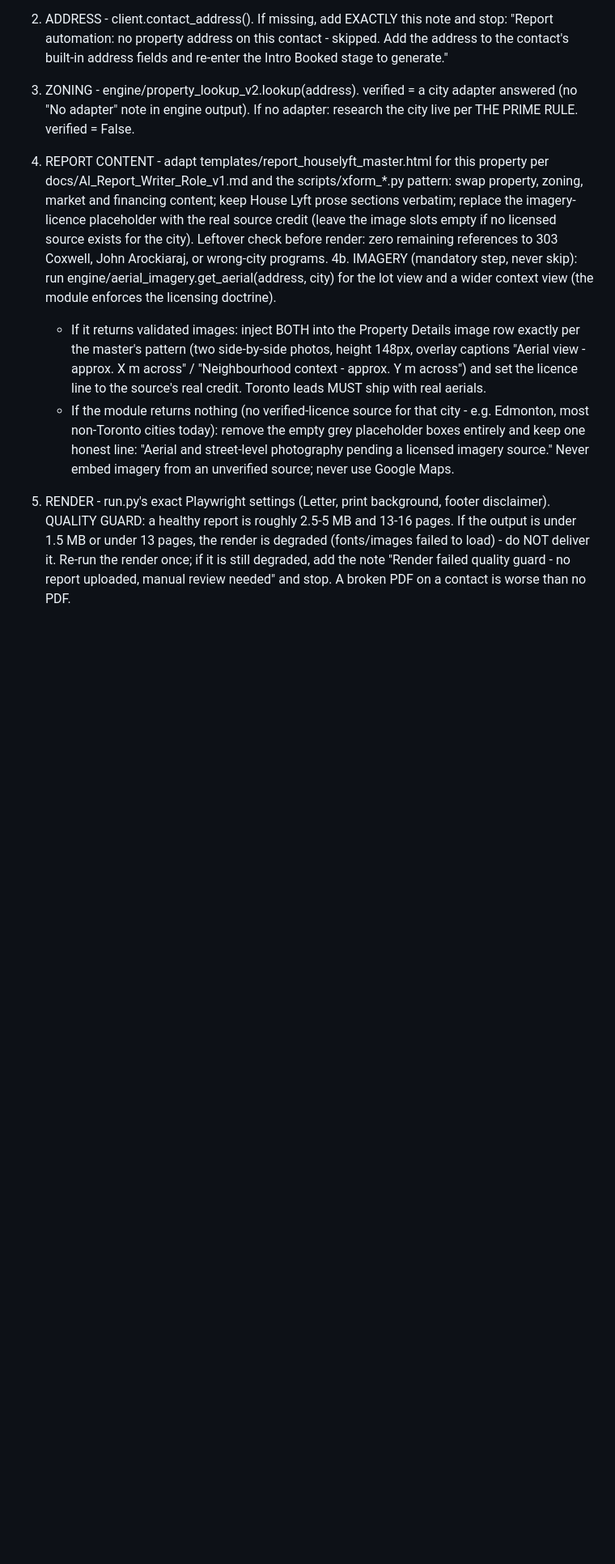
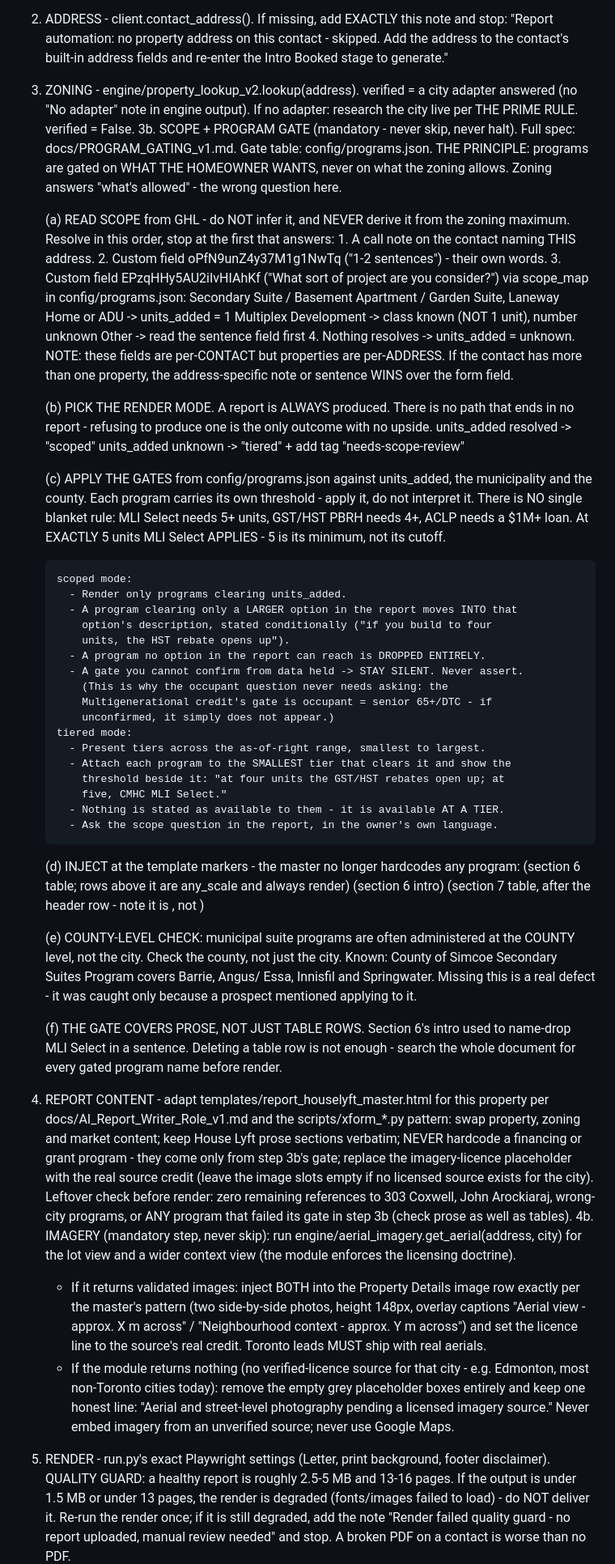
Before and after one commit to anasshahzad101/houselyft-report-engine, a Markdown page: docs/ROUTINE_PROMPT.md, the part around one of its changes. Shown at 81% size. GitHub-like rendering; blank space fills up the shorter version.

Commit message:
Routine prompt v3c - add step 3b scope + program gate. Scope read from GHL fields (never inferred, never from zoning max). Never halts: scoped or tiered render. Gate covers prose not just table rows. County-level program check.

```diff
--- a/docs/ROUTINE_PROMPT.md
+++ b/docs/ROUTINE_PROMPT.md
@@ -51,13 +51,83 @@ WORKFLOW
 3. ZONING - engine/property_lookup_v2.lookup(address).
    verified = a city adapter answered (no "No adapter" note in engine output).
    If no adapter: research the city live per THE PRIME RULE. verified = False.
+3b. SCOPE + PROGRAM GATE (mandatory - never skip, never halt).
+   Full spec: docs/PROGRAM_GATING_v1.md. Gate table: config/programs.json.
+   THE PRINCIPLE: programs are gated on WHAT THE HOMEOWNER WANTS, never on what
+   the zoning allows. Zoning answers "what's allowed" - the wrong question here.
+
+   (a) READ SCOPE from GHL - do NOT infer it, and NEVER derive it from the
+       zoning maximum. Resolve in this order, stop at the first that answers:
+         1. A call note on the contact naming THIS address.
+         2. Custom field oPfN9unZ4y37M1g1NwTq ("1-2 sentences") - their own words.
+         3. Custom field EPzqHHy5AU2iIvHIAhKf ("What sort of project are you
+            consider?") via scope_map in config/programs.json:
+              Secondary Suite / Basement Apartment / Garden Suite, Laneway Home
+              or ADU  -> units_added = 1
+              Multiplex Development -> class known (NOT 1 unit), number unknown
+              Other -> read the sentence field first
+         4. Nothing resolves -> units_added = unknown.
+       NOTE: these fields are per-CONTACT but properties are per-ADDRESS. If the
+       contact has more than one property, the address-specific note or sentence
+       WINS over the form field.
+
+   (b) PICK THE RENDER MODE. A report is ALWAYS produced. There is no path that
+       ends in no report - refusing to produce one is the only outcome with no
+       upside.
+         units_added resolved  -> "scoped"
+         units_added unknown   -> "tiered"  + add tag "needs-scope-review"
+
+   (c) APPLY THE GATES from config/programs.json against units_added, the
+       municipality and the county. Each program carries its own threshold -
+       apply it, do not interpret it. There is NO single blanket rule: MLI
+       Select needs 5+ units, GST/HST PBRH needs 4+, ACLP needs a $1M+ loan.
+       At EXACTLY 5 units MLI Select APPLIES - 5 is its minimum, not its cutoff.
+
+       scoped mode:
+         - Render only programs clearing units_added.
+         - A program clearing only a LARGER option in the report moves INTO that
+           option's description, stated conditionally ("if you build to four
+           units, the HST rebate opens up").
+         - A program no option in the report can reach is DROPPED ENTIRELY.
+         - A gate you cannot confirm from data held -> STAY SILENT. Never assert.
+           (This is why the occupant question never needs asking: the
+           Multigenerational credit's gate is occupant = senior 65+/DTC - if
+           unconfirmed, it simply does not appear.)
+       tiered mode:
+         - Present tiers across the as-of-right range, smallest to largest.
+         - Attach each program to the SMALLEST tier that clears it and show the
+           threshold beside it: "at four units the GST/HST rebates open up; at
+           five, CMHC MLI Select."
+         - Nothing is stated as available to them - it is available AT A TIER.
+         - Ask the scope question in the report, in the owner's own language.
+
+   (d) INJECT at the template markers - the master no longer hardcodes any
+       program:
+         <!-- GATED_FINANCING_ROWS -->  (section 6 table; rows above it are
+                                         any_scale and always render)
+         <!-- GATED_FINANCING_PROSE --> (section 6 intro)
+         <!-- GATED_GRANTS_ROWS -->     (section 7 table, after the <th> header
+                                         row - note it is <th>, not <td>)
+
+   (e) COUNTY-LEVEL CHECK: municipal suite programs are often administered at
+       the COUNTY level, not the city. Check the county, not just the city.
+       Known: County of Simcoe Secondary Suites Program covers Barrie, Angus/
+       Essa, Innisfil and Springwater. Missing this is a real defect - it was
+       caught only because a prospect mentioned applying to it.
+
+   (f) THE GATE COVERS PROSE, NOT JUST TABLE ROWS. Section 6's intro used to
+       name-drop MLI Select in a sentence. Deleting a table row is not enough -
+       search the whole document for every gated program name before render.
+
 4. REPORT CONTENT - adapt templates/report_houselyft_master.html for this
    property per docs/AI_Report_Writer_Role_v1.md and the scripts/xform_*.py
-   pattern: swap property, zoning, market and financing content; keep House
-   Lyft prose sections verbatim; replace the imagery-licence placeholder with
+   pattern: swap property, zoning and market content; keep House
+   Lyft prose sections verbatim; NEVER hardcode a financing or grant program -
+   they come only from step 3b's gate; replace the imagery-licence placeholder with
    the real source credit (leave the image slots empty if no licensed source
    exists for the city). Leftover check before render: zero remaining
-   references to 303 Coxwell, John Arockiaraj, or wrong-city programs.
+   references to 303 Coxwell, John Arockiaraj, wrong-city programs, or ANY
+   program that failed its gate in step 3b (check prose as well as tables).
 4b. IMAGERY (mandatory step, never skip): run
    engine/aerial_imagery.get_aerial(address, city) for the lot view and a wider
    context view (the module enforces the licensing doctrine).
```
Also changed, not shown: other parts of docs/ROUTINE_PROMPT.md (+9 -1 lines).
